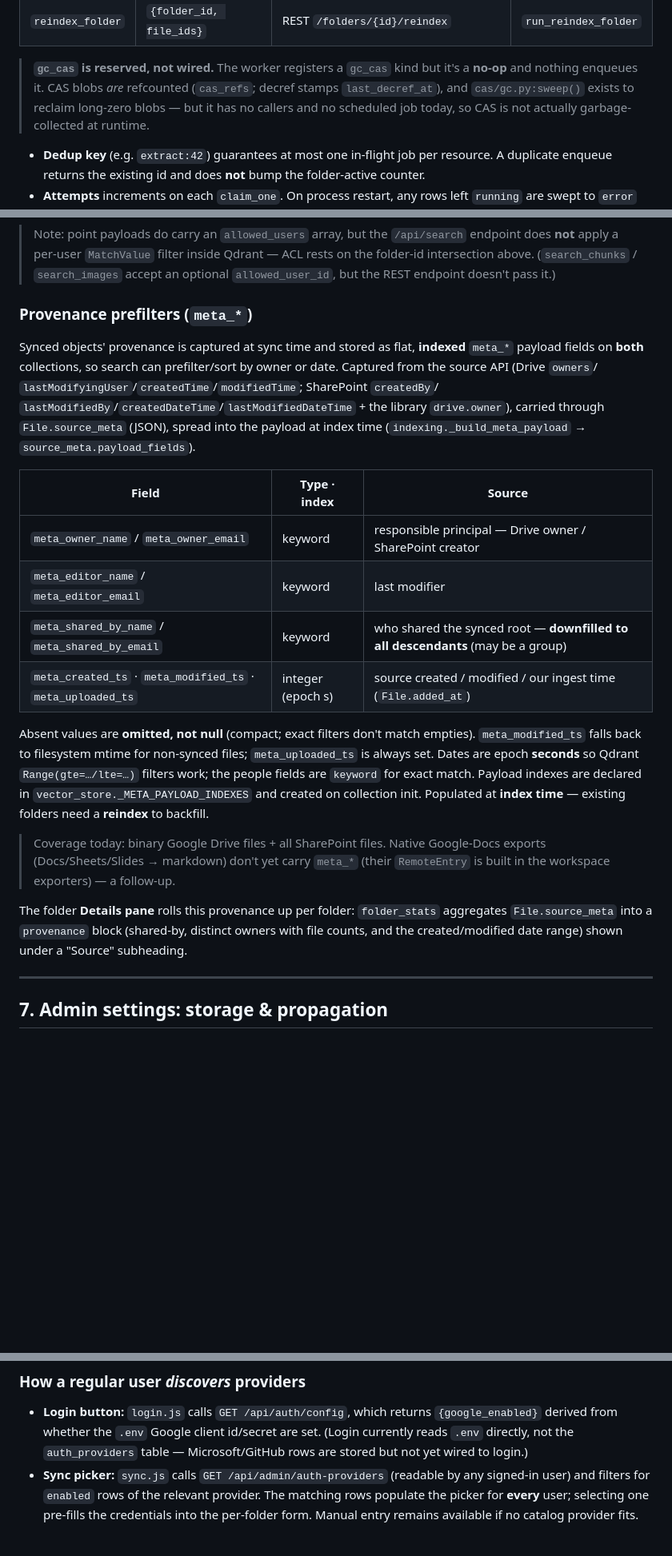
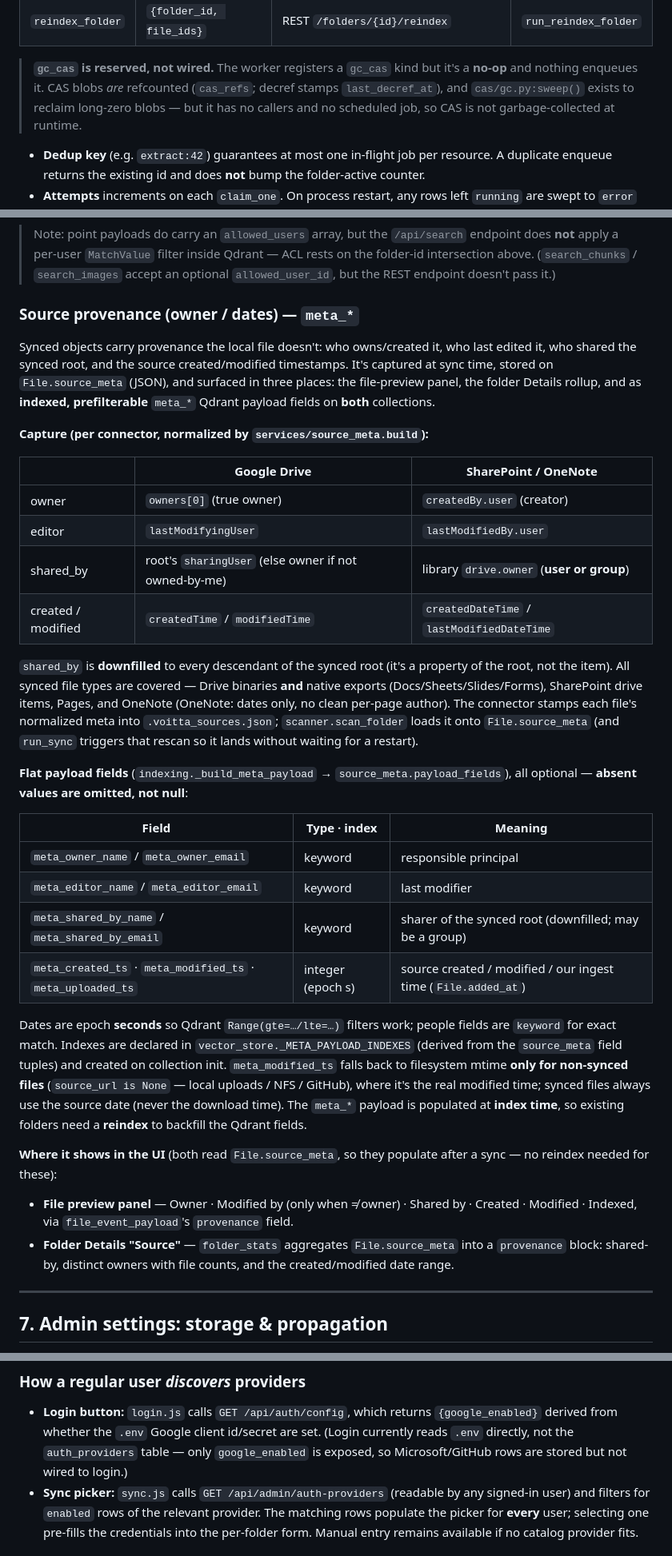
Before and after one commit to voitta-ai/voitta-rag-enterprise, a Markdown page: docs/OPERATIONS.md, 3 parts joined by grey strips. Shown at 80% size. GitHub-like rendering; blank space fills up the shorter version.

Commit message:
docs: update §6 provenance to current state (full coverage, UI surfaces)
Rewrite the provenance section to match the shipped code: capture is now
symmetric across ALL synced file types (Drive binaries + native exports,
SharePoint drive items + Pages + OneNote), normalized via source_meta.build;
fs-mtime fallback applies only to non-synced files (source_url is None);
run_sync rescans so source_meta lands without a restart; documents the two UI
surfaces (file-preview panel + folder Details "Source"). Dropped the obsolete
"native exports are a follow-up" note and trimmed lingering temporal phrasing
(gc_cas/login wiring) to plain present-tense current state.

Co-Authored-By: Claude Opus 4.8 (1M context) <noreply@anthropic.com>

```diff
--- a/docs/OPERATIONS.md
+++ b/docs/OPERATIONS.md
@@ -296,8 +296,8 @@ flowchart LR
 > **`gc_cas` is reserved, not wired.** The worker registers a `gc_cas` kind but
 > it's a **no-op** and nothing enqueues it. CAS blobs *are* refcounted
 > (`cas_refs`; decref stamps `last_decref_at`), and `cas/gc.py:sweep()` exists
-> to reclaim long-zero blobs — but it has no callers and no scheduled job today,
-> so CAS is not actually garbage-collected at runtime.
+> to reclaim long-zero blobs — but it has no callers and no scheduled job,
+> so CAS is not garbage-collected at runtime.
 
 - **Dedup key** (e.g. `extract:42`) guarantees at most one in-flight job per
   resource. A duplicate enqueue returns the existing id and does **not** bump
@@ -501,39 +501,60 @@ single-user mode the filter is skipped entirely (`None`).
 > rests on the folder-id intersection above. (`search_chunks` / `search_images`
 > accept an optional `allowed_user_id`, but the REST endpoint doesn't pass it.)
 
-### Provenance prefilters (`meta_*`)
+### Source provenance (owner / dates) — `meta_*`
 
-Synced objects' provenance is captured at sync time and stored as flat,
-**indexed** `meta_*` payload fields on **both** collections, so search can
-prefilter/sort by owner or date. Captured from the source API (Drive `owners`/
-`lastModifyingUser`/`createdTime`/`modifiedTime`; SharePoint `createdBy`/
-`lastModifiedBy`/`createdDateTime`/`lastModifiedDateTime` + the library
-`drive.owner`), carried through `File.source_meta` (JSON), spread into the
-payload at index time (`indexing._build_meta_payload` → `source_meta.payload_fields`).
+Synced objects carry provenance the local file doesn't: who owns/created it,
+who last edited it, who shared the synced root, and the source created/modified
+timestamps. It's captured at sync time, stored on `File.source_meta` (JSON),
+and surfaced in three places: the file-preview panel, the folder Details
+rollup, and as **indexed, prefilterable** `meta_*` Qdrant payload fields on
+**both** collections.
 
-| Field | Type · index | Source |
+**Capture (per connector, normalized by `services/source_meta.build`):**
+
+| | Google Drive | SharePoint / OneNote |
+|---|---|---|
+| owner | `owners[0]` (true owner) | `createdBy.user` (creator) |
+| editor | `lastModifyingUser` | `lastModifiedBy.user` |
+| shared_by | root's `sharingUser` (else owner if not owned-by-me) | library `drive.owner` (**user or group**) |
+| created / modified | `createdTime` / `modifiedTime` | `createdDateTime` / `lastModifiedDateTime` |
+
+`shared_by` is **downfilled** to every descendant of the synced root (it's a
+property of the root, not the item). All synced file types are covered — Drive
+binaries **and** native exports (Docs/Sheets/Slides/Forms), SharePoint drive
+items, Pages, and OneNote (OneNote: dates only, no clean per-page author). The
+connector stamps each file's normalized meta into `.voitta_sources.json`;
+`scanner.scan_folder` loads it onto `File.source_meta` (and `run_sync` triggers
+that rescan so it lands without waiting for a restart).
+
+**Flat payload fields** (`indexing._build_meta_payload` →
+`source_meta.payload_fields`), all optional — **absent values are omitted, not
+null**:
+
+| Field | Type · index | Meaning |
 |-------|------|--------|
-| `meta_owner_name` / `meta_owner_email` | keyword | responsible principal — Drive owner / SharePoint creator |
+| `meta_owner_name` / `meta_owner_email` | keyword | responsible principal |
 | `meta_editor_name` / `meta_editor_email` | keyword | last modifier |
-| `meta_shared_by_name` / `meta_shared_by_email` | keyword | who shared the synced root — **downfilled to all descendants** (may be a group) |
+| `meta_shared_by_name` / `meta_shared_by_email` | keyword | sharer of the synced root (downfilled; may be a group) |
 | `meta_created_ts` · `meta_modified_ts` · `meta_uploaded_ts` | integer (epoch s) | source created / modified / our ingest time (`File.added_at`) |
 
-Absent values are **omitted, not null** (compact; exact filters don't match
-empties). `meta_modified_ts` falls back to filesystem mtime for non-synced
-files; `meta_uploaded_ts` is always set. Dates are epoch **seconds** so Qdrant
-`Range(gte=…/lte=…)` filters work; the people fields are `keyword` for exact
-match. Payload indexes are declared in `vector_store._META_PAYLOAD_INDEXES` and
-created on collection init. Populated at **index time** — existing folders need
-a **reindex** to backfill.
+Dates are epoch **seconds** so Qdrant `Range(gte=…/lte=…)` filters work; people
+fields are `keyword` for exact match. Indexes are declared in
+`vector_store._META_PAYLOAD_INDEXES` (derived from the `source_meta` field
+tuples) and created on collection init. `meta_modified_ts` falls back to
+filesystem mtime **only for non-synced files** (`source_url is None` — local
+uploads / NFS / GitHub), where it's the real modified time; synced files always
+use the source date (never the download time). The `meta_*` payload is
+populated at **index time**, so existing folders need a **reindex** to backfill
+the Qdrant fields.
 
-> Coverage today: binary Google Drive files + all SharePoint files. Native
-> Google-Docs exports (Docs/Sheets/Slides → markdown) don't yet carry `meta_*`
-> (their `RemoteEntry` is built in the workspace exporters) — a follow-up.
-
-The folder **Details pane** rolls this provenance up per folder: `folder_stats`
-aggregates `File.source_meta` into a `provenance` block (shared-by, distinct
-owners with file counts, and the created/modified date range) shown under a
-"Source" subheading.
+**Where it shows in the UI** (both read `File.source_meta`, so they populate
+after a sync — no reindex needed for these):
+- **File preview panel** — Owner · Modified by (only when ≠ owner) · Shared by ·
+  Created · Modified · Indexed, via `file_event_payload`'s `provenance` field.
+- **Folder Details "Source"** — `folder_stats` aggregates `File.source_meta`
+  into a `provenance` block: shared-by, distinct owners with file counts, and
+  the created/modified date range.
 
 ---
 
@@ -701,7 +722,8 @@ flowchart TB
 - **Login button:** `login.js` calls `GET /api/auth/config`, which returns
   `{google_enabled}` derived from whether the `.env` Google client id/secret
   are set. (Login currently reads `.env` directly, not the `auth_providers`
-  table — Microsoft/GitHub rows are stored but not yet wired to login.)
+  table — only `google_enabled` is exposed, so Microsoft/GitHub rows are
+  stored but not wired to login.)
 - **Sync picker:** `sync.js` calls `GET /api/admin/auth-providers` (readable by
   any signed-in user) and filters for `enabled` rows of the relevant provider.
   The matching rows populate the picker for **every** user; selecting one
```
Also changed, not shown: other parts of docs/OPERATIONS.md (+1 -1 lines).
